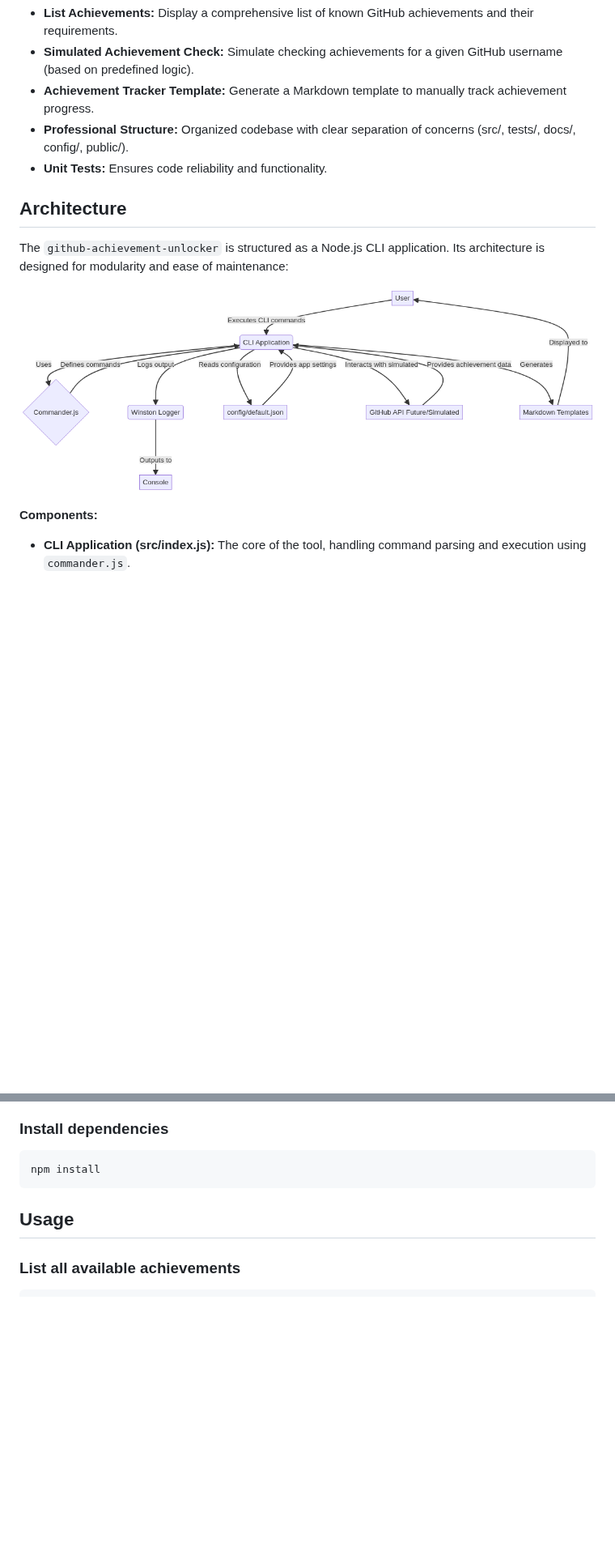
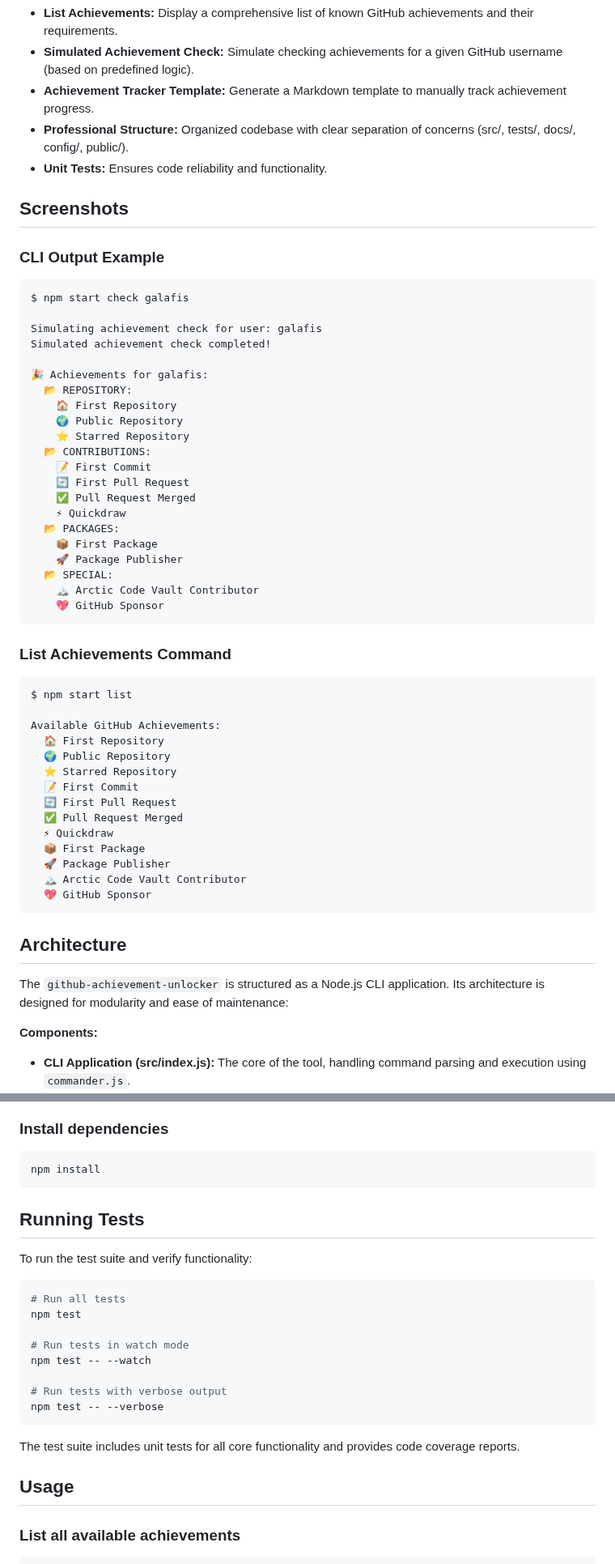
Before and after one commit to galafis/github-achievement-unlocker, a Markdown page: README.md, 2 parts joined by grey strips. Shown at 81% size. Rendered like a GitHub page; blank space fills up the shorter version.

Commit message:
Add Screenshots and Running Tests sections to README.md, remove non-existent architecture diagram reference

````diff
--- a/README.md
+++ b/README.md
@@ -30,11 +32,56 @@ This project provides a command-line interface (CLI) tool designed to help devel
 - **Professional Structure:** Organized codebase with clear separation of concerns (src/, tests/, docs/, config/, public/).
 - **Unit Tests:** Ensures code reliability and functionality.
 
+## Screenshots
+
+### CLI Output Example
+
+```
+$ npm start check galafis
+
+Simulating achievement check for user: galafis
+Simulated achievement check completed!
+
+🎉 Achievements for galafis:
+  📂 REPOSITORY:
+    🏠 First Repository
+    🌍 Public Repository
+    ⭐ Starred Repository
+  📂 CONTRIBUTIONS:
+    📝 First Commit
+    🔄 First Pull Request
+    ✅ Pull Request Merged
+    ⚡ Quickdraw
+  📂 PACKAGES:
+    📦 First Package
+    🚀 Package Publisher
+  📂 SPECIAL:
+    🏔️ Arctic Code Vault Contributor
+    💖 GitHub Sponsor
+```
+
+### List Achievements Command
+
+```
+$ npm start list
+
+Available GitHub Achievements:
+  🏠 First Repository
+  🌍 Public Repository
+  ⭐ Starred Repository
+  📝 First Commit
+  🔄 First Pull Request
+  ✅ Pull Request Merged
+  ⚡ Quickdraw
+  📦 First Package
+  🚀 Package Publisher
+  🏔️ Arctic Code Vault Contributor
+  💖 GitHub Sponsor
+```
+
 ## Architecture
 
 The `github-achievement-unlocker` is structured as a Node.js CLI application. Its architecture is designed for modularity and ease of maintenance:
-
-![Architecture Diagram](docs/architecture.png)
 
 **Components:**
 
@@ -66,6 +113,23 @@ cd github-achievement-unlocker
 ```bash
 npm install
 ```
+
+## Running Tests
+
+To run the test suite and verify functionality:
+
+```bash
+# Run all tests
+npm test
+
+# Run tests in watch mode
+npm test -- --watch
+
+# Run tests with verbose output
+npm test -- --verbose
+```
+
+The test suite includes unit tests for all core functionality and provides code coverage reports.
 
 ## Usage
 
````
Also changed, not shown: other parts of README.md (+2 -0 lines).
